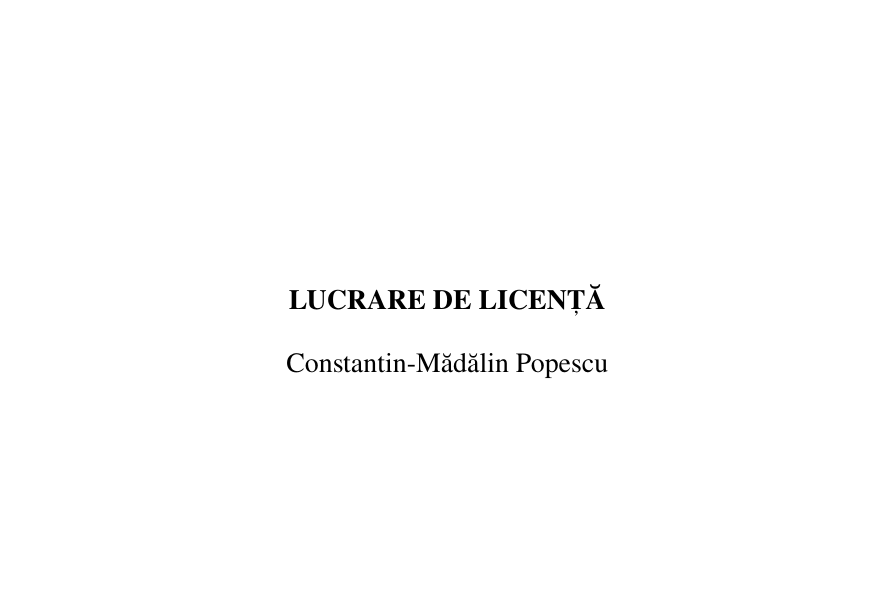
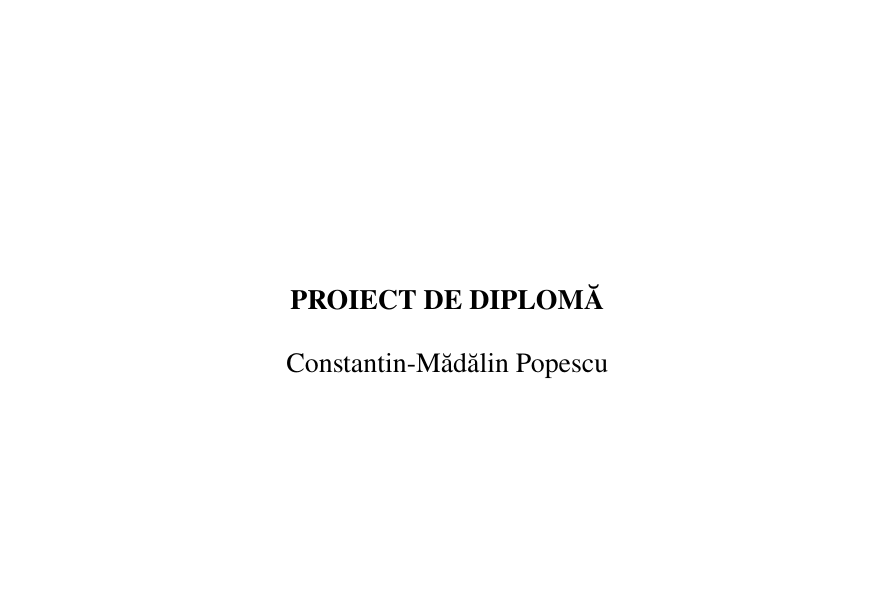
Before and after one commit to popescumadalin0/fast-ride, a LaTeX document (Documentation/tex/main.tex, which reads Documentation/tex/Chapters/Covers.tex): part of page 1 of 65, cut at the place of the change. Compiled offline with pdfLaTeX.

Commit message:
change title

```diff
--- a/Documentation/tex/Chapters/Covers.tex
+++ b/Documentation/tex/Chapters/Covers.tex
@@ -40,7 +40,7 @@
 }
 
 \thispagestyle{empty}
-\headerpage{LUCRARE DE LICENȚĂ}
+\headerpage{PROIECT DE DIPLOMĂ}
 
 \newpage
 \thispagestyle{empty}
```
Also changed, not shown: Documentation/1. Coperti + Acte.pdf.
